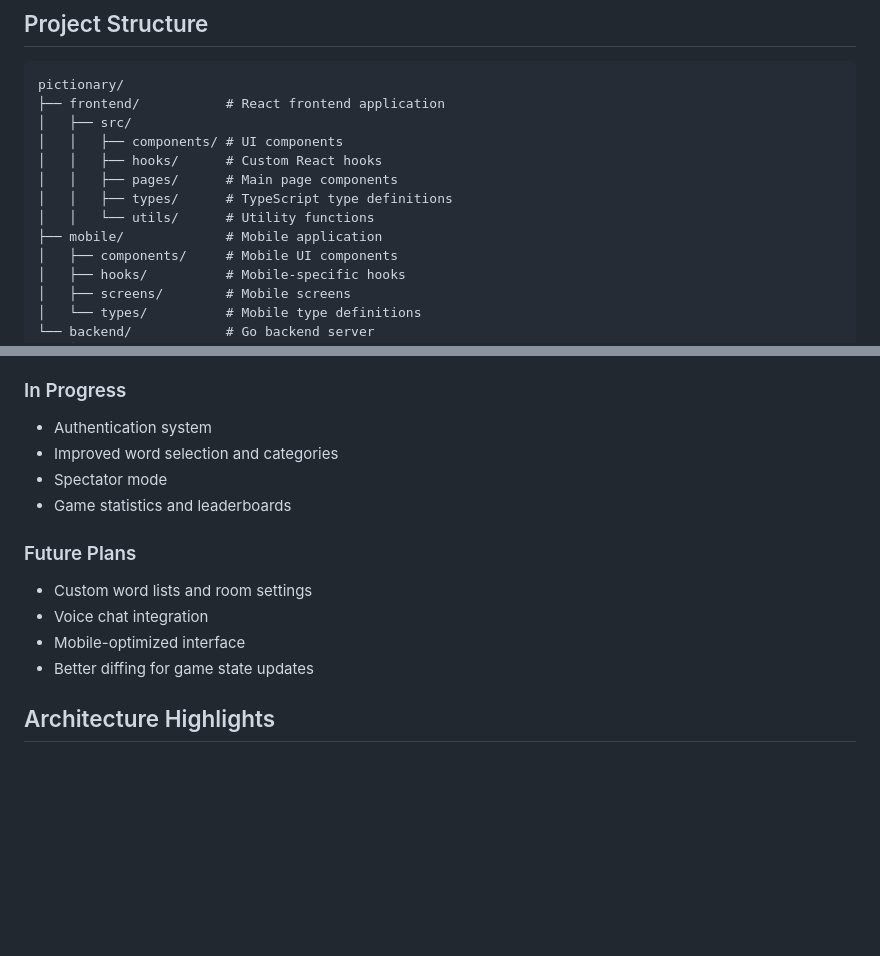
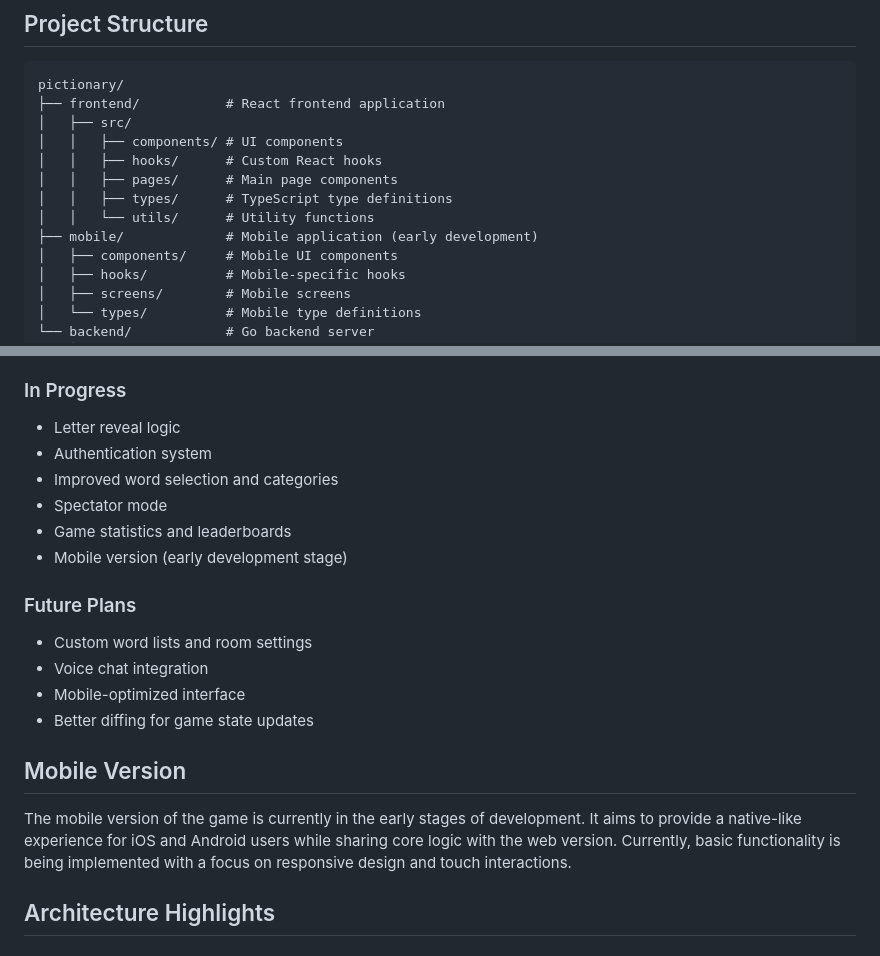
Before and after one commit to AjStraight619/pictionary, a Markdown page: README.md, 2 parts joined by grey strips. Drawn GitHub-style; blank space fills up the shorter version.

```diff
--- a/README.md
+++ b/README.md
@@ -41,7 +52,7 @@ pictionary/
 │   │   ├── pages/      # Main page components
 │   │   ├── types/      # TypeScript type definitions
 │   │   └── utils/      # Utility functions
-├── mobile/             # Mobile application
+├── mobile/             # Mobile application (early development)
 │   ├── components/     # Mobile UI components
 │   ├── hooks/          # Mobile-specific hooks
 │   ├── screens/        # Mobile screens
@@ -86,10 +97,12 @@ go run cmd/server/main.go
 - Responsive UI design
 
 ### In Progress
+- Letter reveal logic
 - Authentication system
 - Improved word selection and categories
 - Spectator mode
 - Game statistics and leaderboards
+- Mobile version (early development stage)
 
 ### Future Plans
 - Custom word lists and room settings
@@ -97,6 +110,9 @@ go run cmd/server/main.go
 - Mobile-optimized interface
 - Better diffing for game state updates
 
+## Mobile Version
+
+The mobile version of the game is currently in the early stages of development. It aims to provide a native-like experience for iOS and Android users while sharing core logic with the web version. Currently, basic functionality is being implemented with a focus on responsive design and touch interactions.
 
 ## Architecture Highlights
 
```
Also changed, not shown: other parts of README.md (+11 -0 lines), screenshots/landing-page.png (added), screenshots/word-selection.png (added), 1 other file.
